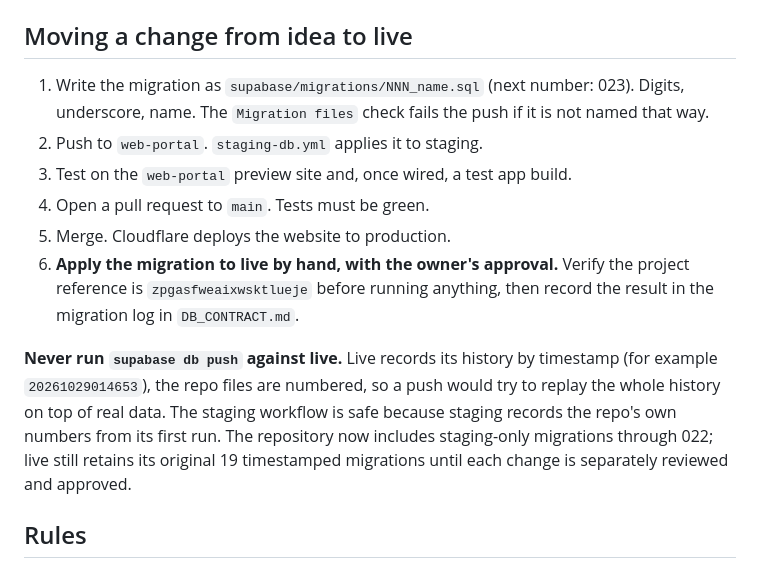
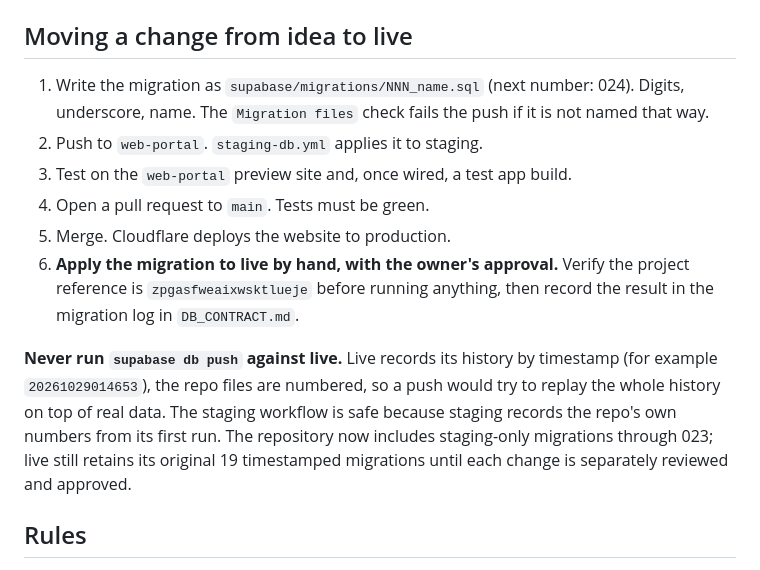
Before and after one commit to Connexa-hub/Everneed, a Markdown page: docs/WORKFLOW/ENVIRONMENTS.md, the part around one of its changes. Rendered like a GitHub page.

Commit message:
docs: update staging category catalogue migration

```diff
--- a/docs/WORKFLOW/ENVIRONMENTS.md
+++ b/docs/WORKFLOW/ENVIRONMENTS.md
@@ -41,14 +41,14 @@ Steps 1 and 2 are for the owner. Everything else is automatic or done by Claude.
     - The `public-forms` function requires successful Siteverify, the expected action (`waitlist` or `guest_open`) and a hostname under `everneed.pages.dev`. Preview uses the Edge Function only when `CFG.env` is `staging`.
 
 ## Moving a change from idea to live
-1. Write the migration as `supabase/migrations/NNN_name.sql` (next number: 023). Digits, underscore, name. The `Migration files` check fails the push if it is not named that way.
+1. Write the migration as `supabase/migrations/NNN_name.sql` (next number: 024). Digits, underscore, name. The `Migration files` check fails the push if it is not named that way.
 2. Push to `web-portal`. `staging-db.yml` applies it to staging.
 3. Test on the `web-portal` preview site and, once wired, a test app build.
 4. Open a pull request to `main`. Tests must be green.
 5. Merge. Cloudflare deploys the website to production.
 6. **Apply the migration to live by hand, with the owner's approval.** Verify the project reference is `zpgasfweaixwsktlueje` before running anything, then record the result in the migration log in `DB_CONTRACT.md`.
 
-**Never run `supabase db push` against live.** Live records its history by timestamp (for example `20261029014653`), the repo files are numbered, so a push would try to replay the whole history on top of real data. The staging workflow is safe because staging records the repo's own numbers from its first run. The repository now includes staging-only migrations through 022; live still retains its original 19 timestamped migrations until each change is separately reviewed and approved.
+**Never run `supabase db push` against live.** Live records its history by timestamp (for example `20261029014653`), the repo files are numbered, so a push would try to replay the whole history on top of real data. The staging workflow is safe because staging records the repo's own numbers from its first run. The repository now includes staging-only migrations through 023; live still retains its original 19 timestamped migrations until each change is separately reviewed and approved.
 
 ## Rules
 - Real customer data never goes into staging. If staging needs realistic data, make it up or anonymise it first.
```
Also changed, not shown: other parts of docs/WORKFLOW/ENVIRONMENTS.md (+1 -1 lines).
